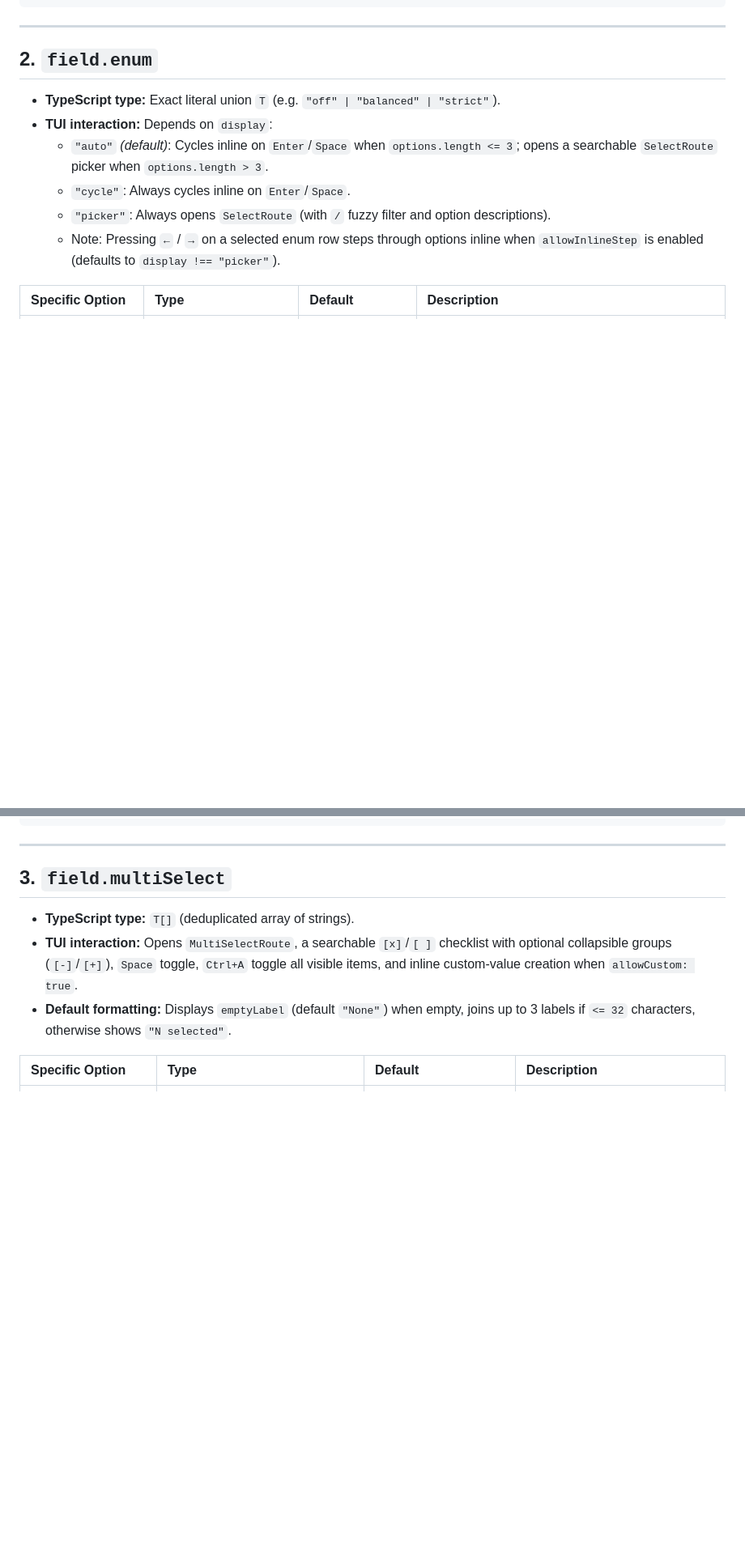
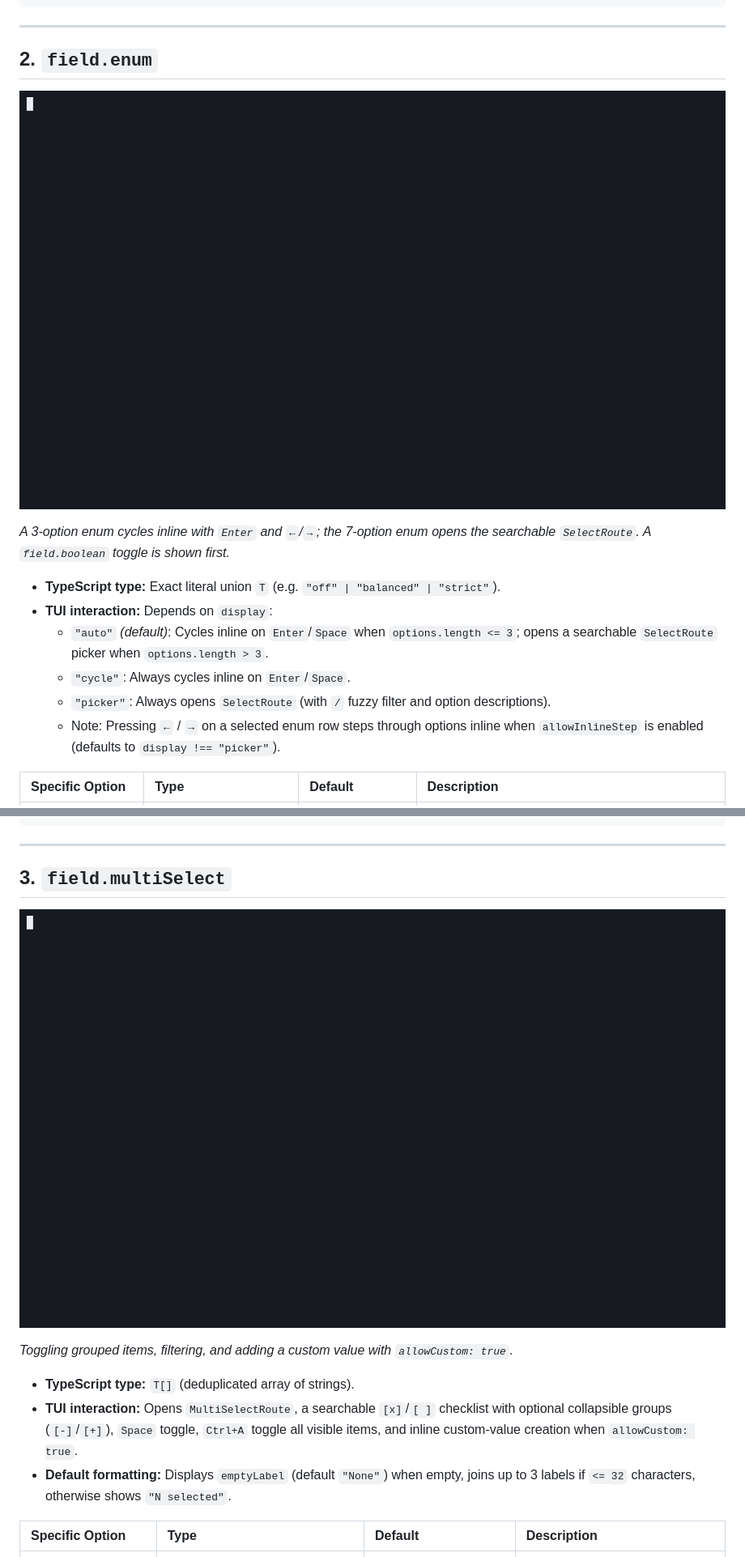
Before and after one commit to championswimmer/pi-extension-settings-tui, a Markdown page: docs/field-types.md, 2 parts joined by grey strips. Shown at 81% size. Rendered like a GitHub page; pictures changed too: docs/assets/widget-enum-picker.gif (added), docs/assets/widget-multi-select.gif (added); blank space fills up the shorter version.

```diff
--- a/docs/field-types.md
+++ b/docs/field-types.md
@@ -117,6 +117,10 @@ const enabled = field.boolean({
 
 ## 2. `field.enum`
 
+![field.enum: inline cycling, ← / → stepping, and the searchable picker](assets/widget-enum-picker.gif)
+
+*A 3-option enum cycles inline with `Enter` and `←`/`→`; the 7-option enum opens the searchable `SelectRoute`. A `field.boolean` toggle is shown first.*
+
 - **TypeScript type:** Exact literal union `T` (e.g. `"off" | "balanced" | "strict"`).
 - **TUI interaction:** Depends on `display`:
   - `"auto"` *(default)*: Cycles inline on `Enter`/`Space` when `options.length <= 3`; opens a searchable `SelectRoute` picker when `options.length > 3`.
@@ -149,6 +153,10 @@ const logLevel = field.enum({
 ---
 
 ## 3. `field.multiSelect`
+
+![field.multiSelect: grouped checklist with filtering and custom values](assets/widget-multi-select.gif)
+
+*Toggling grouped items, filtering, and adding a custom value with `allowCustom: true`.*
 
 - **TypeScript type:** `T[]` (deduplicated array of strings).
 - **TUI interaction:** Opens `MultiSelectRoute`, a searchable `[x]`/`[ ]` checklist with optional collapsible groups (`[-]`/`[+]`), `Space` toggle, `Ctrl+A` toggle all visible items, and inline custom-value creation when `allowCustom: true`.
```
Also changed, not shown: other parts of docs/field-types.md (+18 -0 lines), AGENTS.md (+1 -1 lines), README.md (+15 -0 lines), docs/assets/widget-dynamic-picker.gif (added), docs/assets/widget-model-picker.gif (added), docs/assets/widget-text-number.gif (added), docs/assets/widget-text-viewer.gif (added).
